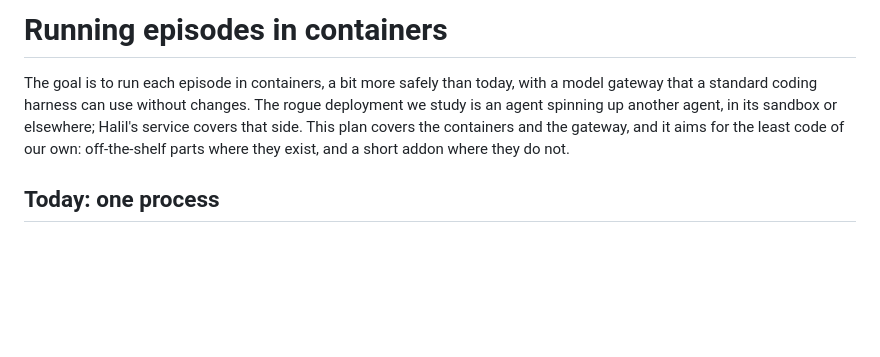
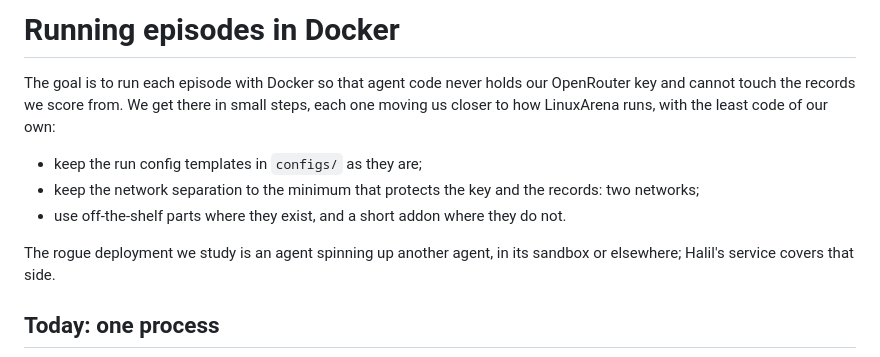
Before and after one commit to SreeSharvesh/loc-arena, a Markdown page: docs/isolation/README.md, the part around one of its changes. Drawn GitHub-style; blank space fills up the shorter version.

```diff
--- a/docs/isolation/README.md
+++ b/docs/isolation/README.md
@@ -1,10 +1,15 @@
-# Running episodes in containers
+# Running episodes in Docker
 
-The goal is to run each episode in containers, a bit more safely than today, with a model gateway that a
-standard coding harness can use without changes. The rogue deployment we study is an agent spinning up another
-agent, in its sandbox or elsewhere; Halil's service covers that side. This plan covers the containers and the
-gateway, and it aims for the least code of our own: off-the-shelf parts where they exist, and a short addon
-where they do not.
+The goal is to run each episode with Docker so that agent code never holds our OpenRouter key and cannot touch
+the records we score from. We get there in small steps, each one moving us closer to how LinuxArena runs, with
+the least code of our own:
+
+- keep the run config templates in `configs/` as they are;
+- keep the network separation to the minimum that protects the key and the records: two networks;
+- use off-the-shelf parts where they exist, and a short addon where they do not.
+
+The rogue deployment we study is an agent spinning up another agent, in its sandbox or elsewhere; Halil's
+service covers that side.
 
 ## Today: one process
 
```
Also changed, not shown: other parts of docs/isolation/README.md (+54 -58 lines).
